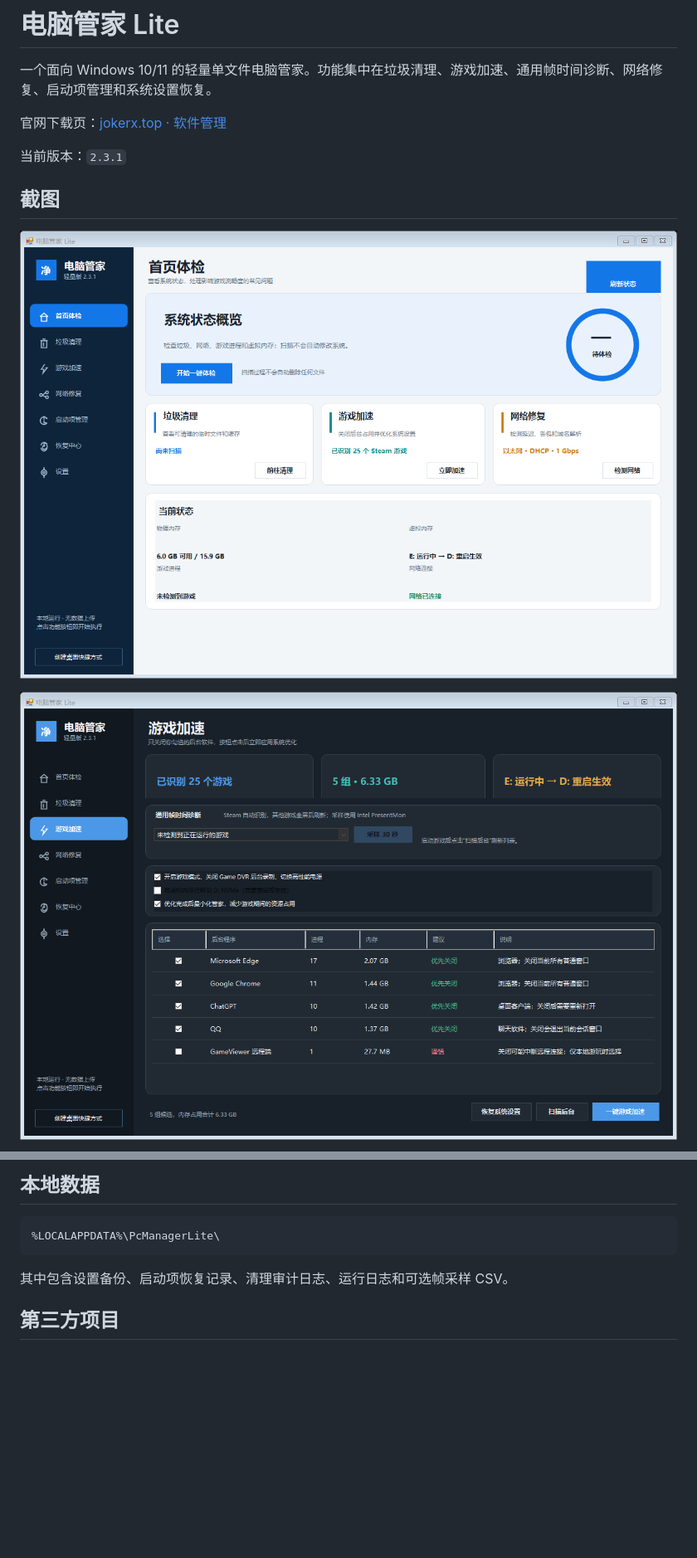
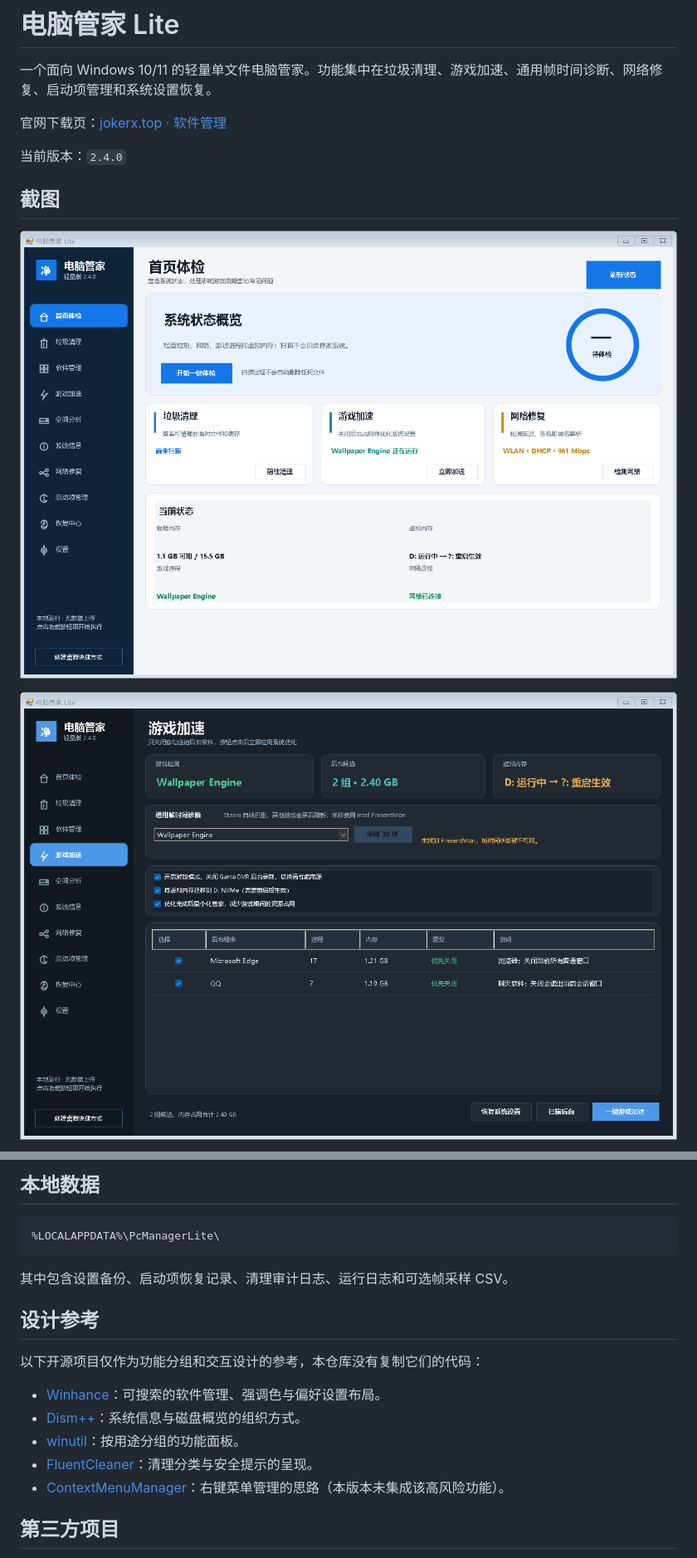
Before and after one commit to jokerXYH/pc-manager-lite, a Markdown page: README.md, 2 parts joined by grey strips. Shown at 83% size. Rendered like a GitHub page; pictures changed too: docs/screenshots/dashboard.png, docs/screenshots/game.png; blank space fills up the shorter version.

```diff
--- a/README.md
+++ b/README.md
@@ -4,7 +4,7 @@
 
 官网下载页：[jokerx.top · 软件管理](https://jokerx.top/projects/software/index.html)
 
-当前版本：`2.3.1`
+当前版本：`2.4.0`
 
 ## 截图
 
@@ -82,6 +85,16 @@ dist\pc-manager-lite.exe
 
 其中包含设置备份、启动项恢复记录、清理审计日志、运行日志和可选帧采样 CSV。
 
+## 设计参考
+
+以下开源项目仅作为功能分组和交互设计的参考，本仓库没有复制它们的代码：
+
+- [Winhance](https://github.com/memstechtips/Winhance)：可搜索的软件管理、强调色与偏好设置布局。
+- [Dism++](https://github.com/Chuyu-Team/Dism-Multi-language)：系统信息与磁盘概览的组织方式。
+- [winutil](https://github.com/ChrisTitusTech/winutil)：按用途分组的功能面板。
+- [FluentCleaner](https://github.com/builtbybel/FluentCleaner)：清理分类与安全提示的呈现。
+- [ContextMenuManager](https://github.com/BluePointLilac/ContextMenuManager)：右键菜单管理的思路（本版本未集成该高风险功能）。
+
 ## 第三方项目
 
 - [BitBroom](https://github.com/pwnapplehat/BitBroom)（MIT）：清理安全策略与部分安全分类参考。
```
Also changed, not shown: other parts of README.md (+7 -4 lines), docs/screenshots/settings.png, 6 other files.
